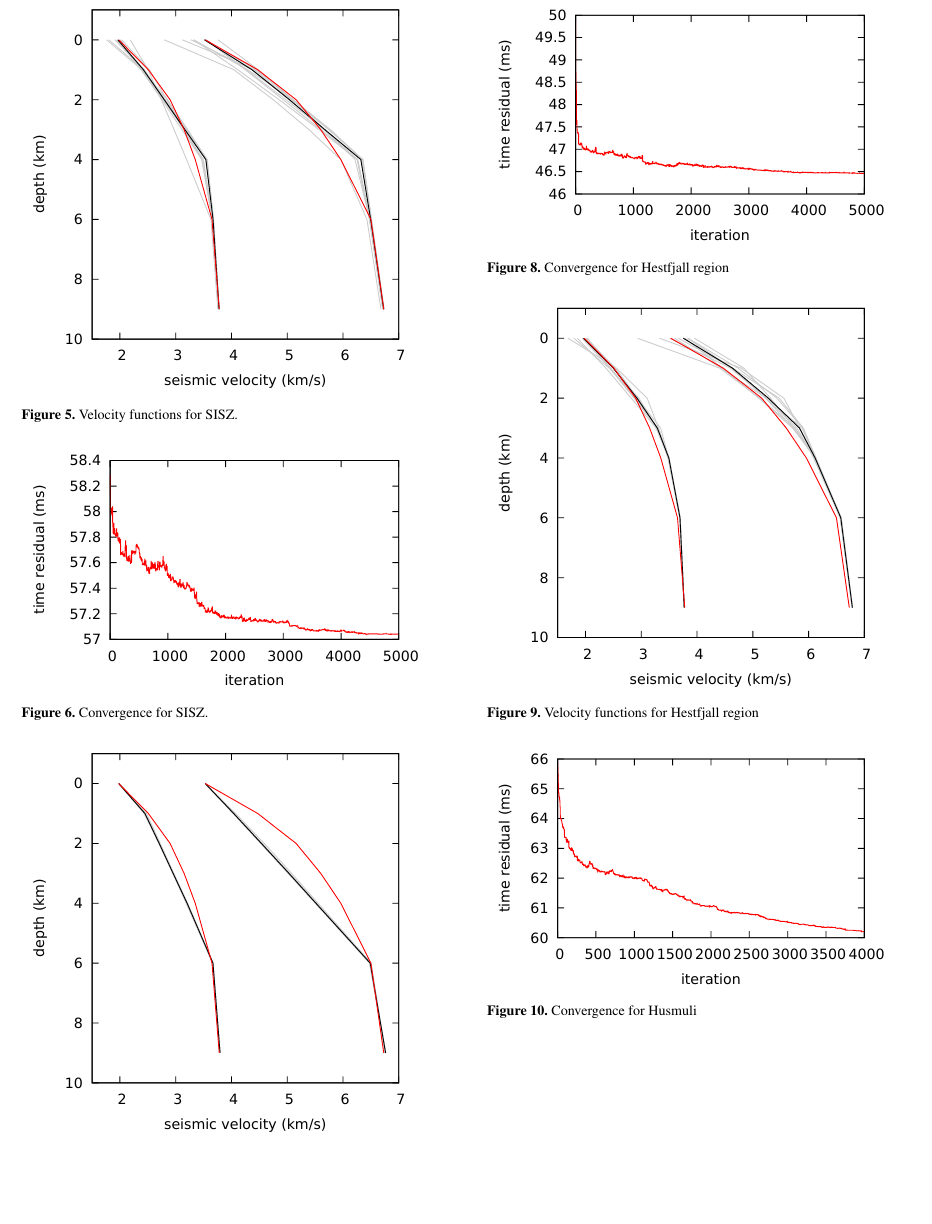
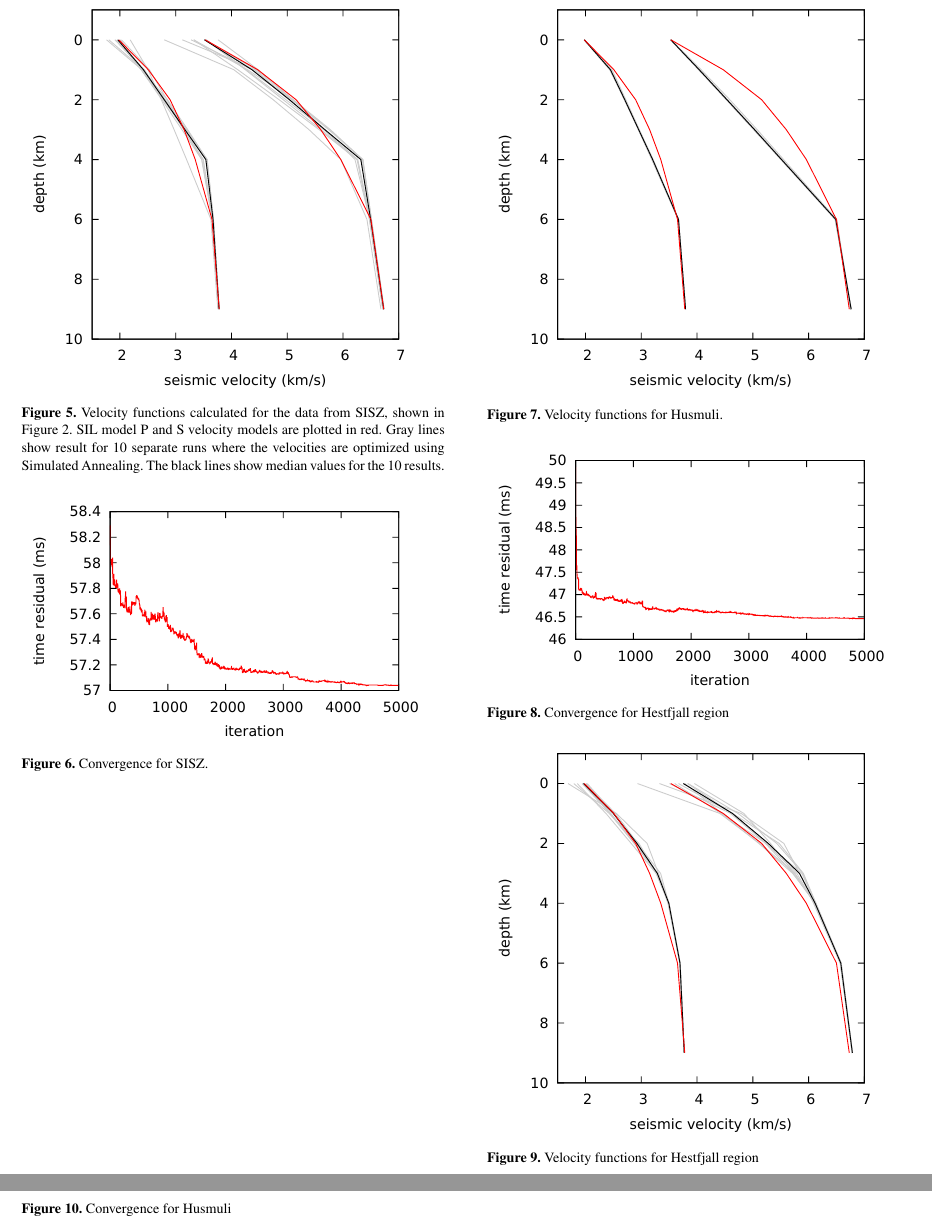
Before and after one commit to 4dseismic/gji, a LaTeX document (mc.tex): part of page 4 of 4 before the commit and two parts of pages 4 and 5 of 5 after it, the two joined at a grey line, cut so that both start at the same text, the shorter picture padded with empty space. Compiled offline with pdfLaTeX.

Commit message:
caption for figure 5

```diff
--- a/mc.tex
+++ b/mc.tex
@@ -193,7 +193,11 @@ used to compute a mimimum velocity model. Black frames show the locations of the
 	\includegraphics{sl2007-vel.pdf}
 	}
 	\caption{
-		Velocity functions for SISZ.
+		Velocity functions calculated for the data from SISZ,
+		shown in Figure 2. SIL model P and S velocity models are
+		plotted in red. Gray lines show result for 10 separate runs where
+		the velocities are optimized using Simulated Annealing. The black
+		lines show median values for the 10 results.
 		}
 \end{figure}
 
```
